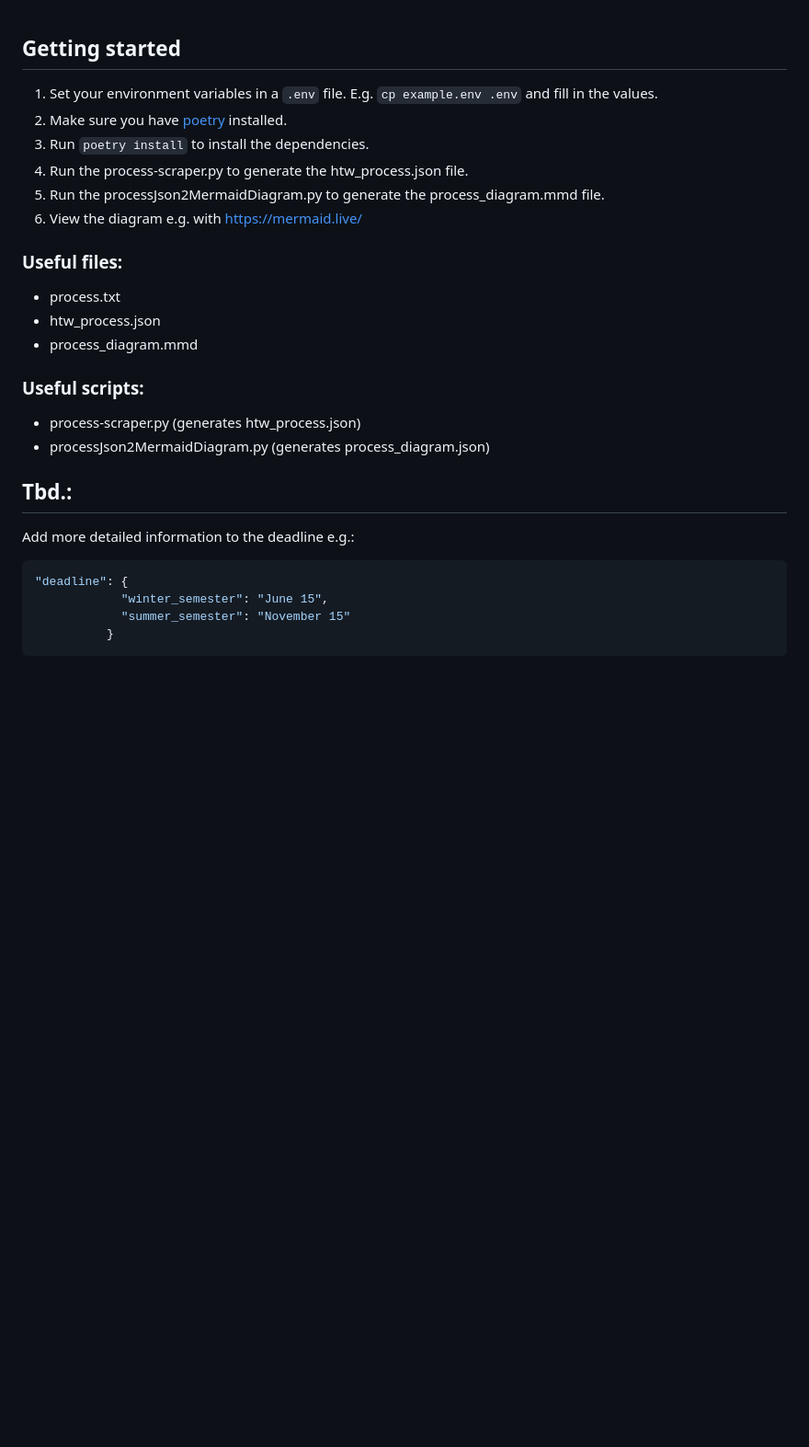
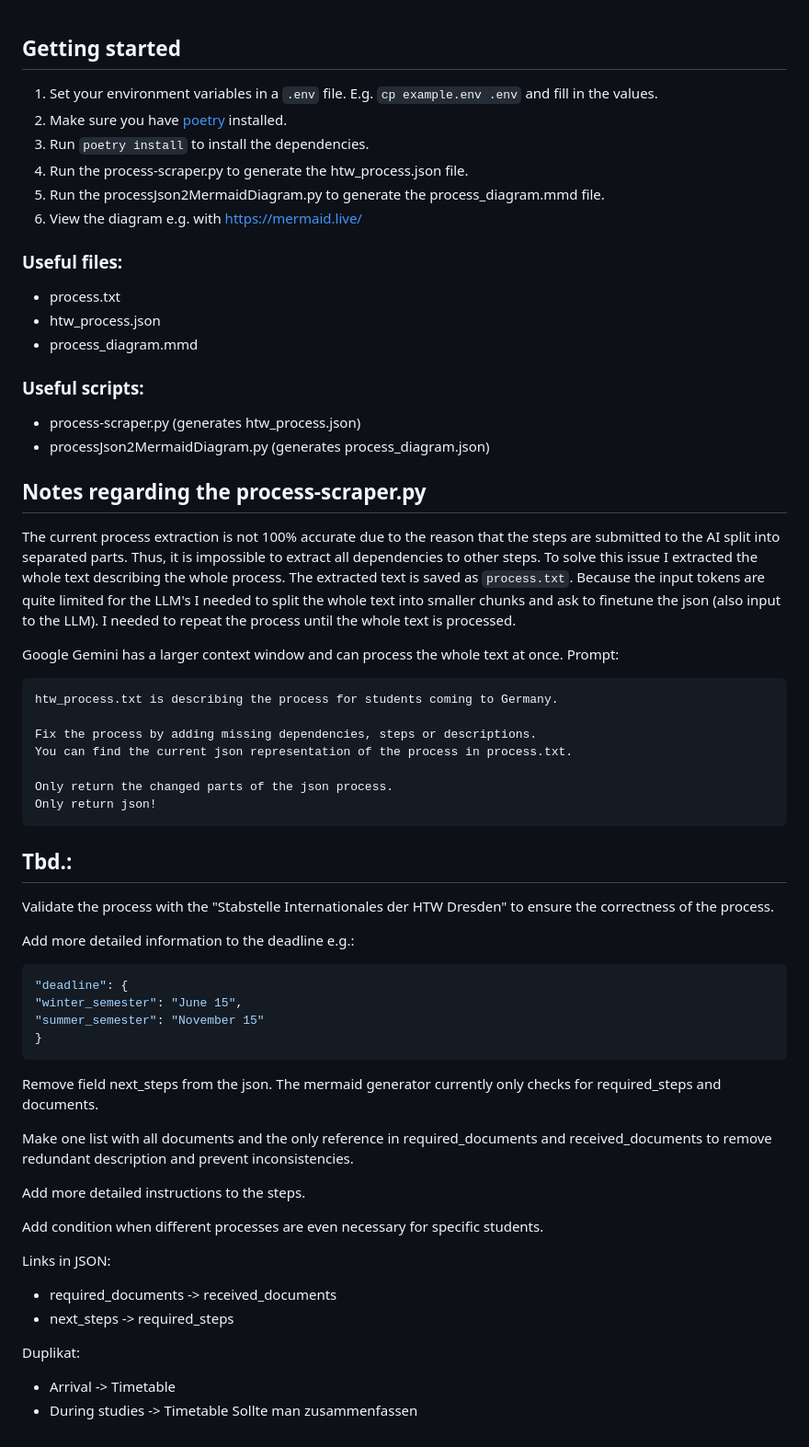
Before and after one commit to a-schulz-studies/fue-human-centered-design, a Markdown page: ProcessExtractor/README.md, the part around the change. Shown: that part at 92% size. GitHub-like rendering; blank space fills up the shorter version.

Commit message:
docs: better README.md to describe parts of this project

````diff
--- a/ProcessExtractor/README.md
+++ b/ProcessExtractor/README.md
@@ -1,4 +1,5 @@
 ## Getting started
+
 1. Set your environment variables in a `.env` file. E.g. `cp example.env .env` and fill in the values.
 2. Make sure you have [poetry](https://python-poetry.org/) installed.
 3. Run `poetry install` to install the dependencies.
@@ -6,21 +7,66 @@
 5. Run the processJson2MermaidDiagram.py to generate the process_diagram.mmd file.
 6. View the diagram e.g. with https://mermaid.live/
 
+### Useful files:
 
-### Useful files:
 - process.txt
 - htw_process.json
 - process_diagram.mmd
 
 ### Useful scripts:
+
 - process-scraper.py (generates htw_process.json)
 - processJson2MermaidDiagram.py (generates process_diagram.json)
 
+## Notes regarding the process-scraper.py
+
+The current process extraction is not 100% accurate due to the reason that the steps are submitted to the AI split into
+separated parts. Thus, it is impossible to extract all dependencies to other steps. To solve this issue I extracted the
+whole text describing the whole process.
+The extracted text is saved as `process.txt`.
+Because the input tokens are quite limited for the LLM's I needed to split the whole text into smaller chunks and ask to
+finetune the json (also input to the LLM). I needed to repeat the process until the whole text is processed.
+
+Google Gemini has a larger context window and can process the whole text at once.
+Prompt:
+```text
+htw_process.txt is describing the process for students coming to Germany.
+
+Fix the process by adding missing dependencies, steps or descriptions.
+You can find the current json representation of the process in process.txt.
+
+Only return the changed parts of the json process.
+Only return json!
+```
+
 ## Tbd.:
+
+Validate the process with the "Stabstelle Internationales der HTW Dresden" to ensure the correctness of the process.
+
 Add more detailed information to the deadline e.g.:
+
 ```json
 "deadline": {
-            "winter_semester": "June 15",
-            "summer_semester": "November 15"
-          }
+"winter_semester": "June 15",
+"summer_semester": "November 15"
+}
 ```
+
+Remove field next_steps from the json.
+The mermaid generator currently only checks for required_steps and documents.
+
+Make one list with all documents and the only reference in required_documents and received_documents to remove redundant
+description and prevent inconsistencies.
+
+Add more detailed instructions to the steps.
+
+Add condition when different processes are even necessary for specific students.
+
+Links in JSON:
+- required_documents -> received_documents
+- next_steps -> required_steps
+
+Duplikat:
+- Arrival -> Timetable
+- During studies -> Timetable
+  Sollte man zusammenfassen
````
Also changed, not shown: README.md (+18 -50 lines), img/study-helper.png (added).
